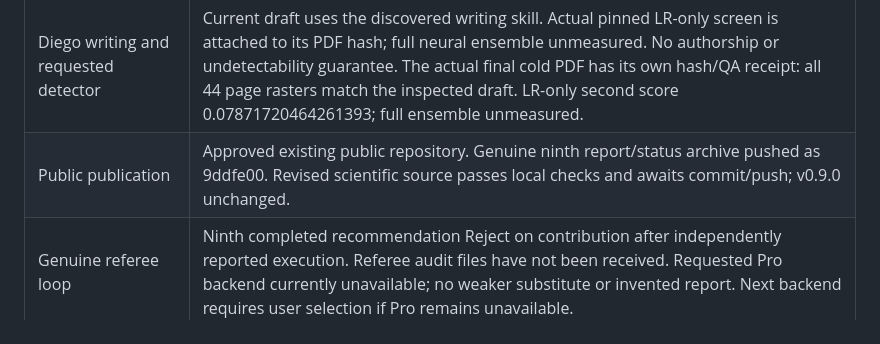
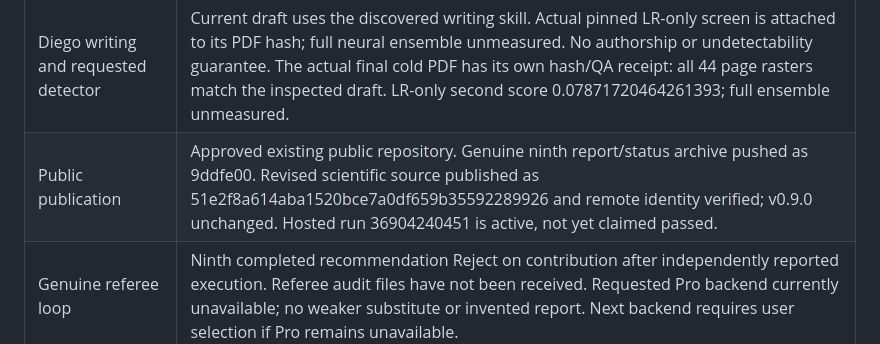
Before and after one commit to dgonzalezgonzalez/you-give-them-something-to-eat, a Markdown page: docs/objective-audit-round-10.md, the part around the change. GitHub-like rendering.

Commit message:
Record published JDE revision and pending referee route

```diff
--- a/docs/objective-audit-round-10.md
+++ b/docs/objective-audit-round-10.md
@@ -13,7 +13,7 @@ The active goal is unchanged except for the user's authorized specialized-journa
 | JPE replication | Immutable canonical inputs and extraction references remain unchanged. New scripts and independent validator integrated into default master; new tables/macros added to output map. Full empty-output source-copy master passed in 1,070.066282 seconds; 124 local comparisons pass. Initial warm output-map mismatch and clean regeneration are preserved; this reuses the existing locked environment, not a fresh provision. |
 | Scientific numerical history | No additional simulation cells, draws or certificate precision. Earlier adverse cases, tolerance repairs, partial execution and exact-event distinctions retained. |
 | Diego writing and requested detector | Current draft uses the discovered writing skill. Actual pinned LR-only screen is attached to its PDF hash; full neural ensemble unmeasured. No authorship or undetectability guarantee. The actual final cold PDF has its own hash/QA receipt: all 44 page rasters match the inspected draft. LR-only second score 0.07871720464261393; full ensemble unmeasured. |
-| Public publication | Approved existing public repository. Genuine ninth report/status archive pushed as 9ddfe00. Revised scientific source passes local checks and awaits commit/push; v0.9.0 unchanged. |
+| Public publication | Approved existing public repository. Genuine ninth report/status archive pushed as 9ddfe00. Revised scientific source published as 51e2f8a614aba1520bce7a0df659b35592289926 and remote identity verified; v0.9.0 unchanged. Hosted run 36904240451 is active, not yet claimed passed. |
 | Genuine referee loop | Ninth completed recommendation Reject on contribution after independently reported execution. Referee audit files have not been received. Requested Pro backend currently unavailable; no weaker substitute or invented report. Next backend requires user selection if Pro remains unavailable. |
 | Writer skill afterward | Requirements and private setup checkout prepared; no skill created, globally installed or pushed yet. Completion remains after the paper/referee phase as requested. All original instructions except topic must carry forward. |
 
```
Also changed, not shown: docs/referee/round-9-response.md (+1 -1 lines), docs/round-10-working-status.md (added, +11 -0 lines).
